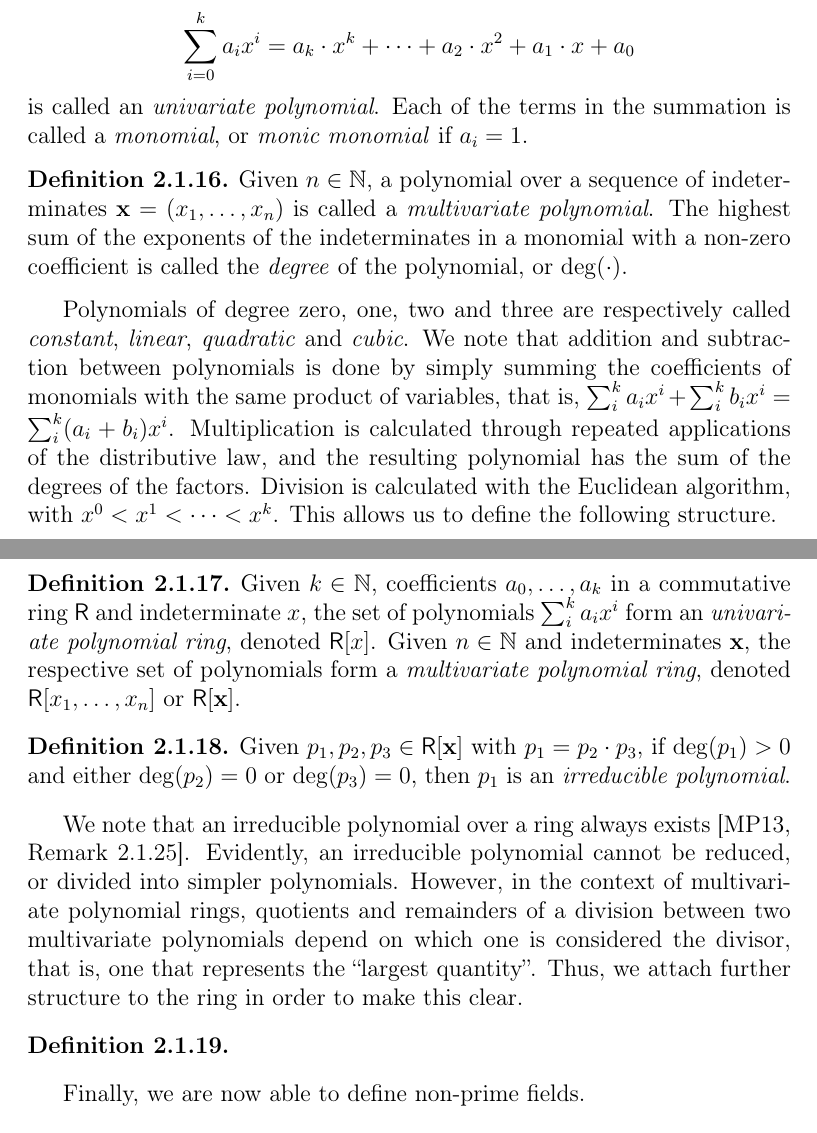
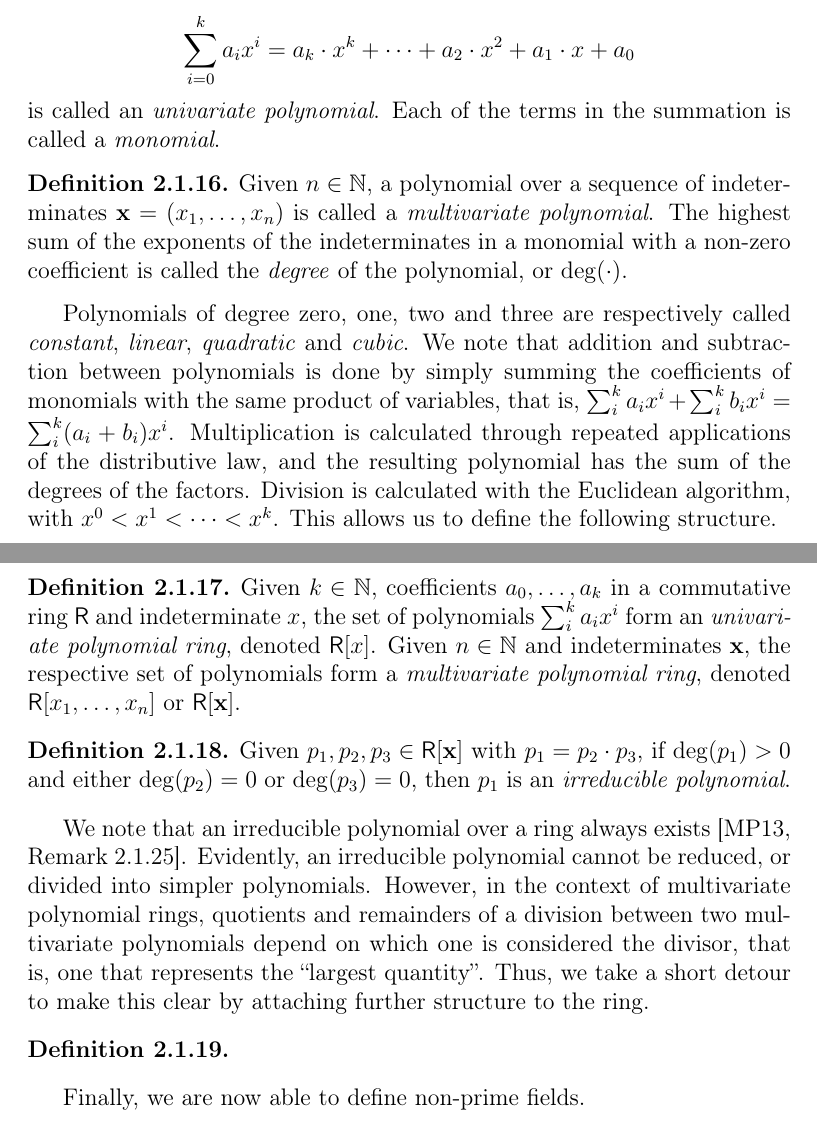
Before and after one commit to zambonin/msc, a LaTeX thesis (main.tex): two parts of pages 11 and 12 of 41, joined at a grey line, cut so that both start at the same text. Compiled offline with pdfLaTeX.

Commit message:
overleaf_to_git: update main.tex from r5355 to r5359

```diff
--- a/main.tex
+++ b/main.tex
@@ -191,7 +191,7 @@ Particularly, Galois fields or \emph{finite fields} are at the heart of various
 For instance, the prime field $\mathbb{F}_{q}$ is composed of the set $\{0, \dots, q - 1\}$ equipped with usual addition and multiplication modulo $q$. The respective inverse operations are subtraction modulo $q$ and the modular multiplicative inverse, which is calculated by solving Bézout's identity with the extended Euclidean algorithm. Notwithstanding the aforementioned examples, we are also able to construct more elaborate structures over mathematical objects that live outside the usual sets of numbers.
 
 \begin{definition}
-  Given $k \in \mathbb{N}$, a set of expressions $A$ with $a_{0}, \dots, a_{k} \in A$ called \emph{coefficients} and an \emph{indeterminate} $x$, the expression $$\sum_{i = 0}^{k} a_{i} x^{i} = a_{k} \cdot x^{k} + \dots + a_{2} \cdot x^{2} + a_{1} \cdot x + a_{0}$$ is called an \emph{univariate polynomial}. Each of the terms in the summation is called a \emph{monomial}, or \emph{monic monomial} if $a_{i} = 1$.
+  Given $k \in \mathbb{N}$, a set of expressions $A$ with $a_{0}, \dots, a_{k} \in A$ called \emph{coefficients} and an \emph{indeterminate} $x$, the expression $$\sum_{i = 0}^{k} a_{i} x^{i} = a_{k} \cdot x^{k} + \dots + a_{2} \cdot x^{2} + a_{1} \cdot x + a_{0}$$ is called an \emph{univariate polynomial}. Each of the terms in the summation is called a \emph{monomial}.
 \end{definition}
 
 \begin{definition}
@@ -208,7 +208,7 @@ Polynomials of degree zero, one, two and three are respectively called \emph{con
   Given $p_{1}, p_{2}, p_{3} \in \textsf{R}[\textbf{x}]$ with $p_{1} = p_{2} \cdot p_{3}$, if $\deg(p_{1}) > 0$ and either $\deg(p_{2}) = 0$ or $\deg(p_{3}) = 0$, then $p_{1}$ is an \emph{irreducible polynomial}.
 \end{definition}
 
-We note that an irreducible polynomial over a ring always exists~\cite[Remark 2.1.25]{Mullen:2013}. Evidently, an irreducible polynomial cannot be reduced, or divided into simpler polynomials. However, in the context of multivariate polynomial rings, quotients and remainders of a division between two multivariate polynomials depend on which one is considered the divisor, that is, one that represents the ``largest quantity''. Thus, we attach further structure to the ring in order to make this clear.
+We note that an irreducible polynomial over a ring always exists~\cite[Remark 2.1.25]{Mullen:2013}. Evidently, an irreducible polynomial cannot be reduced, or divided into simpler polynomials. However, in the context of multivariate polynomial rings, quotients and remainders of a division between two multivariate polynomials depend on which one is considered the divisor, that is, one that represents the ``largest quantity''. Thus, we take a short detour to make this clear by attaching further structure to the ring.
 
 \begin{definition}
 
```
